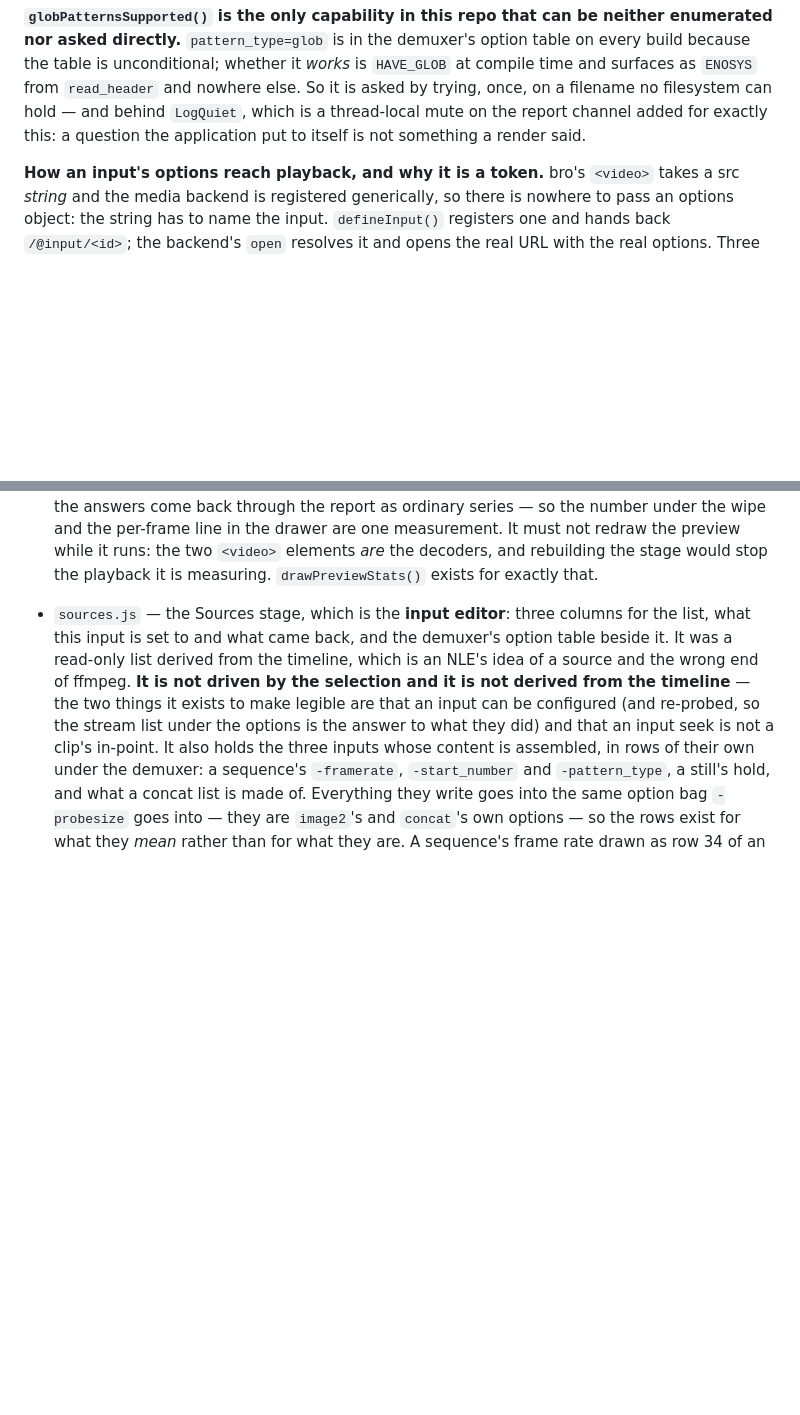
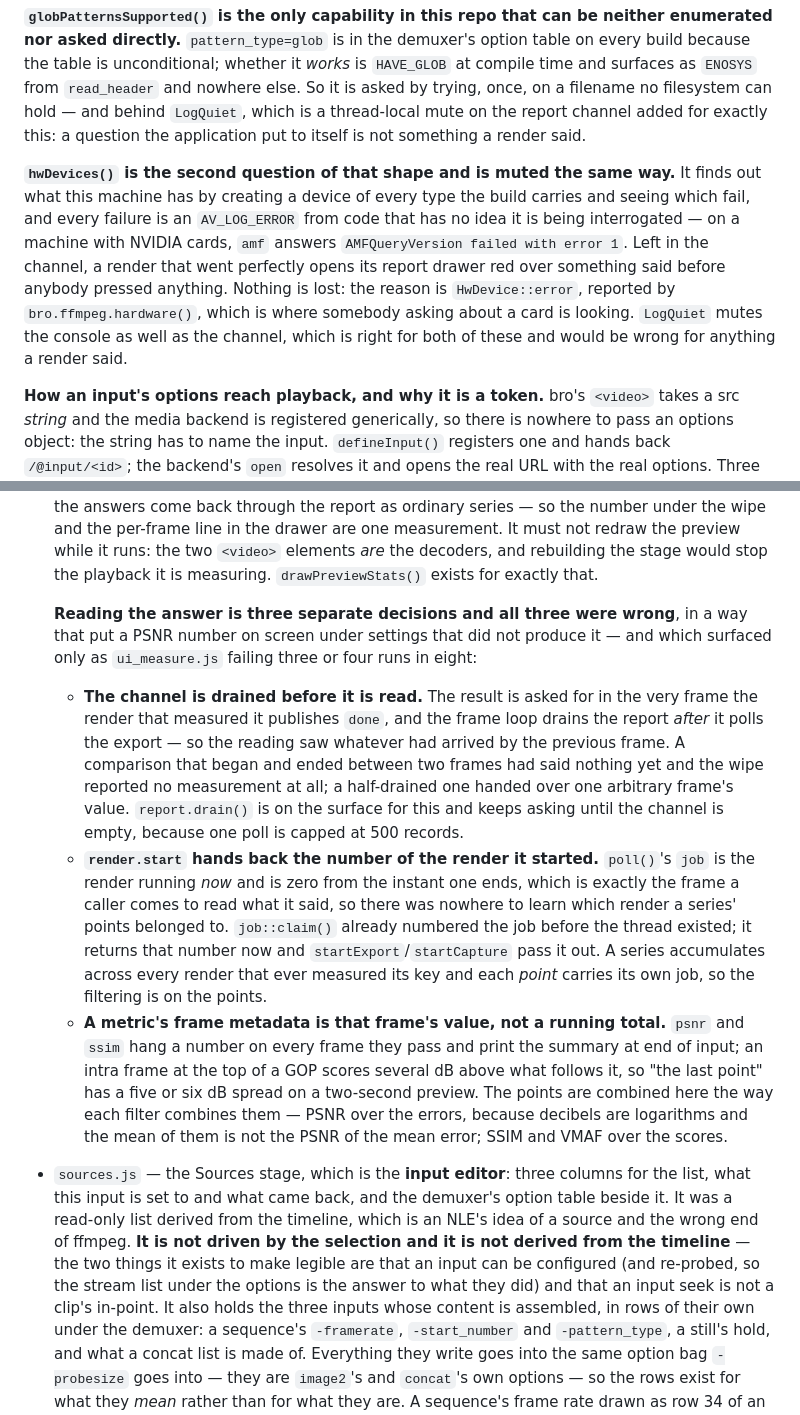
Before and after one commit to wlejon/ffmpeg-bro, a Markdown page: CLAUDE.md, 2 parts joined by grey strips. Rendered like a GitHub page; blank space fills up the shorter version.

```diff
--- a/CLAUDE.md
+++ b/CLAUDE.md
@@ -699,6 +699,17 @@ option table on every build because the table is unconditional; whether it
 filesystem can hold — and behind `LogQuiet`, which is a thread-local mute on the
 report channel added for exactly this: a question the application put to itself
 is not something a render said.
+
+**`hwDevices()` is the second question of that shape and is muted the same way.**
+It finds out what this machine has by creating a device of every type the build
+carries and seeing which fail, and every failure is an `AV_LOG_ERROR` from code
+that has no idea it is being interrogated — on a machine with NVIDIA cards, `amf`
+answers `AMFQueryVersion failed with error 1`. Left in the channel, a render that
+went perfectly opens its report drawer red over something said before anybody
+pressed anything. Nothing is lost: the reason is `HwDevice::error`, reported by
+`bro.ffmpeg.hardware()`, which is where somebody asking about a card is looking.
+`LogQuiet` mutes the console as well as the channel, which is right for both of
+these and would be wrong for anything a render said.
 
 **How an input's options reach playback, and why it is a token.** bro's `<video>`
 takes a src *string* and the media backend is registered generically, so there is
@@ -1467,6 +1478,31 @@ about them:
   the preview while it runs: the two `<video>` elements *are* the decoders, and
   rebuilding the stage would stop the playback it is measuring. `drawPreviewStats()`
   exists for exactly that.
+
+  **Reading the answer is three separate decisions and all three were wrong**, in a
+  way that put a PSNR number on screen under settings that did not produce it — and
+  which surfaced only as `ui_measure.js` failing three or four runs in eight:
+  - **The channel is drained before it is read.** The result is asked for in the very
+    frame the render that measured it publishes `done`, and the frame loop drains the
+    report *after* it polls the export — so the reading saw whatever had arrived by
+    the previous frame. A comparison that began and ended between two frames had said
+    nothing yet and the wipe reported no measurement at all; a half-drained one handed
+    over one arbitrary frame's value. `report.drain()` is on the surface for this and
+    keeps asking until the channel is empty, because one poll is capped at 500 records.
+  - **`render.start` hands back the number of the render it started.** `poll()`'s `job`
+    is the render running *now* and is zero from the instant one ends, which is exactly
+    the frame a caller comes to read what it said, so there was nowhere to learn which
+    render a series' points belonged to. `job::claim()` already numbered the job before
+    the thread existed; it returns that number now and `startExport`/`startCapture`
+    pass it out. A series accumulates across every render that ever measured its key
+    and each *point* carries its own job, so the filtering is on the points.
+  - **A metric's frame metadata is that frame's value, not a running total.** `psnr`
+    and `ssim` hang a number on every frame they pass and print the summary at end of
+    input; an intra frame at the top of a GOP scores several dB above what follows it,
+    so "the last point" has a five or six dB spread on a two-second preview. The points
+    are combined here the way each filter combines them — PSNR over the errors, because
+    decibels are logarithms and the mean of them is not the PSNR of the mean error;
+    SSIM and VMAF over the scores.
 - `sources.js` — the Sources stage, which is the **input editor**: three columns for
   the list, what this input is set to and what came back, and the demuxer's option
   table beside it. It was a read-only list derived from the timeline, which is an
```
Also changed, not shown: README.md (+25 -1 lines).
